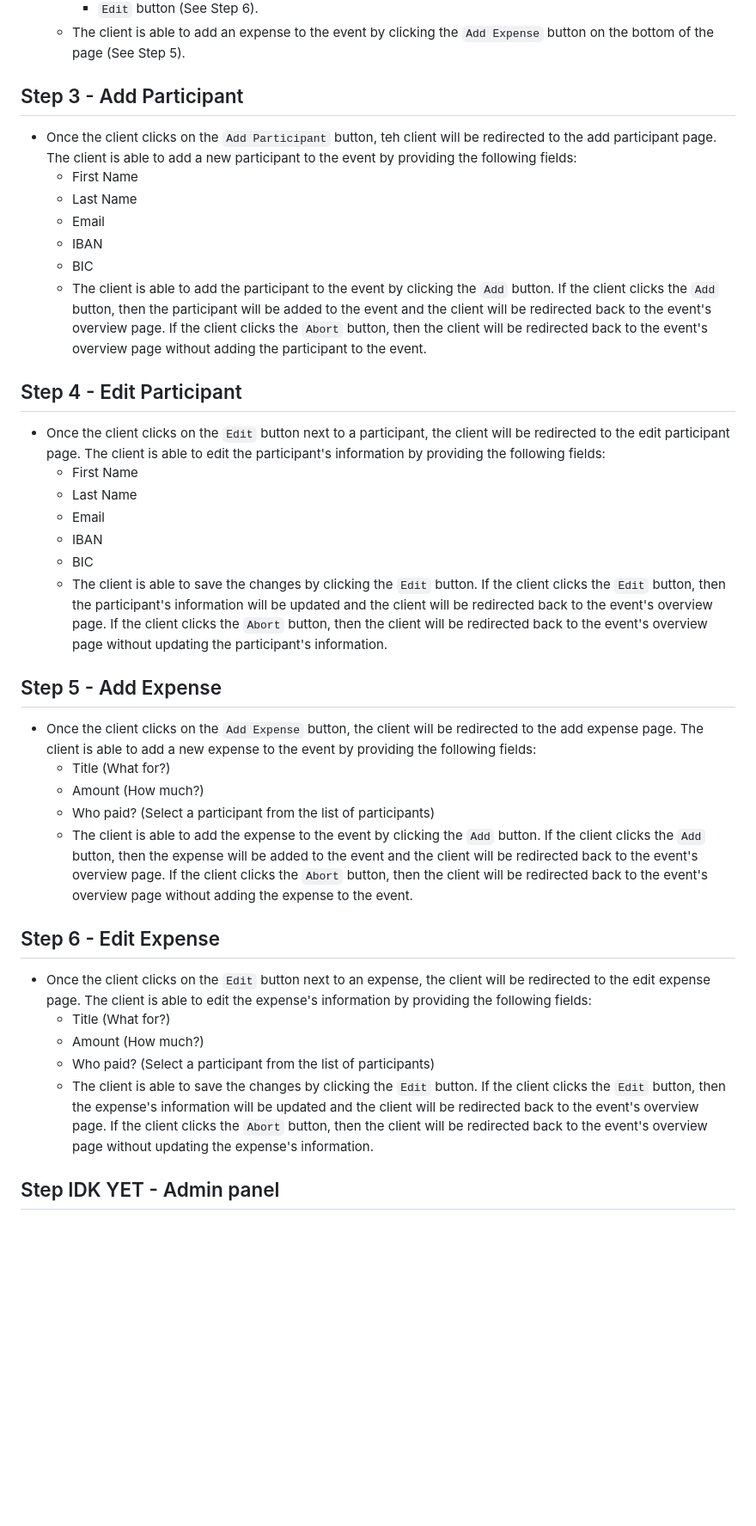
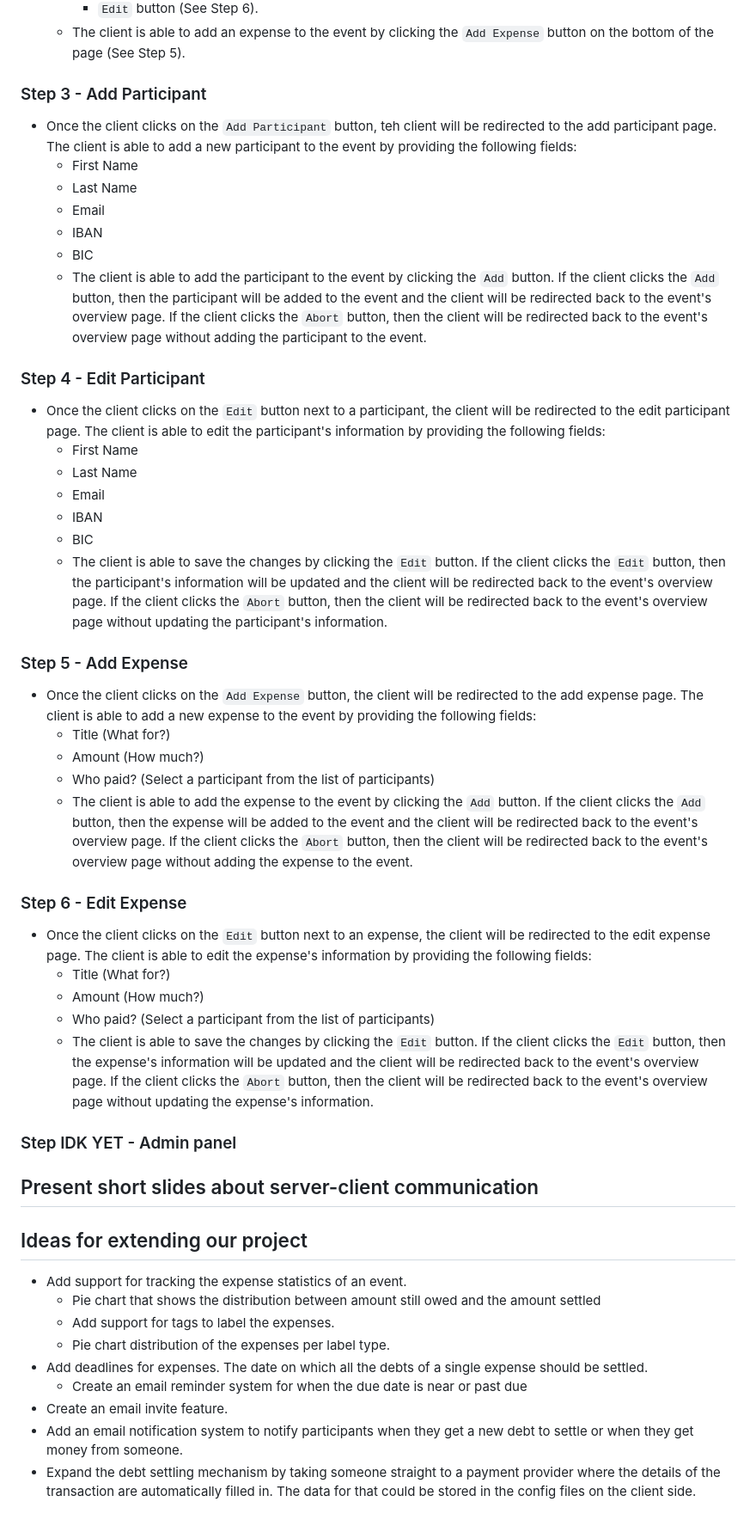
Before and after one commit to oopp-team-11/Splitty, a Markdown page: docs/product-pitch-draft/draft.md, the part around the change printed below. Shown: that part at 86% size. Rendered like a GitHub page; blank space fills up the shorter version.

Commit message:
Added the ideas for extending our project

````diff
--- a/docs/product-pitch-draft/draft.md
+++ b/docs/product-pitch-draft/draft.md
@@ -30,7 +32,7 @@
     - The client is able to add an expense to the event by clicking the ```Add Expense``` button on the bottom of the page (See Step 5).
 
 
-## Step 3 - Add Participant
+### Step 3 - Add Participant
 
 - Once the client clicks on the ```Add Participant``` button, teh client will be redirected to the add participant page. The client is able to add a new participant to the event by providing the following fields:
     - First Name
@@ -41,7 +43,7 @@
     - The client is able to add the participant to the event by clicking the ```Add``` button. If the client clicks the ```Add``` button, then the participant will be added to the event and the client will be redirected back to the event's overview page. If the client clicks the ```Abort``` button, then the client will be redirected back to the event's overview page without adding the participant to the event.
 
 
-## Step 4 - Edit Participant
+### Step 4 - Edit Participant
 
 - Once the client clicks on the ```Edit``` button next to a participant, the client will be redirected to the edit participant page. The client is able to edit the participant's information by providing the following fields:
     - First Name
@@ -51,7 +53,7 @@
     - BIC
     - The client is able to save the changes by clicking the ```Edit``` button. If the client clicks the ```Edit``` button, then the participant's information will be updated and the client will be redirected back to the event's overview page. If the client clicks the ```Abort``` button, then the client will be redirected back to the event's overview page without updating the participant's information.
 
-## Step 5 - Add Expense
+### Step 5 - Add Expense
 
 - Once the client clicks on the ```Add Expense``` button, the client will be redirected to the add expense page. The client is able to add a new expense to the event by providing the following fields:
     - Title (What for?)
@@ -59,7 +61,7 @@
     - Who paid? (Select a participant from the list of participants)
     - The client is able to add the expense to the event by clicking the ```Add``` button. If the client clicks the ```Add``` button, then the expense will be added to the event and the client will be redirected back to the event's overview page. If the client clicks the ```Abort``` button, then the client will be redirected back to the event's overview page without adding the expense to the event.
 
-## Step 6 - Edit Expense
+### Step 6 - Edit Expense
 
 - Once the client clicks on the ```Edit``` button next to an expense, the client will be redirected to the edit expense page. The client is able to edit the expense's information by providing the following fields:
     - Title (What for?)
@@ -68,4 +70,21 @@
     - The client is able to save the changes by clicking the ```Edit``` button. If the client clicks the ```Edit``` button, then the expense's information will be updated and the client will be redirected back to the event's overview page. If the client clicks the ```Abort``` button, then the client will be redirected back to the event's overview page without updating the expense's information.
 
 
-## Step IDK YET - Admin panel
+### Step IDK YET - Admin panel
+
+## Present short slides about server-client communication
+
+## Ideas for extending our project
+
+- Add support for tracking the expense statistics of an event.
+  - Pie chart that shows the distribution between amount still owed and the amount settled
+  - Add support for tags to label the expenses.
+  - Pie chart distribution of the expenses per label type.
+- Add deadlines for expenses. The date on which all the debts of a single expense should be settled.
+  - Create an email reminder system for when the due date is near or past due
+- Create an email invite feature.
+- Add an email notification system to notify participants when they get a new debt
+to settle or when they get money from someone.
+- Expand the debt settling mechanism by taking someone straight to a payment provider
+where the details of the transaction are automatically filled in. The data for that
+could be stored in the config files on the client side.
````
Also changed, not shown: other parts of docs/product-pitch-draft/draft.md (+6 -4 lines).
